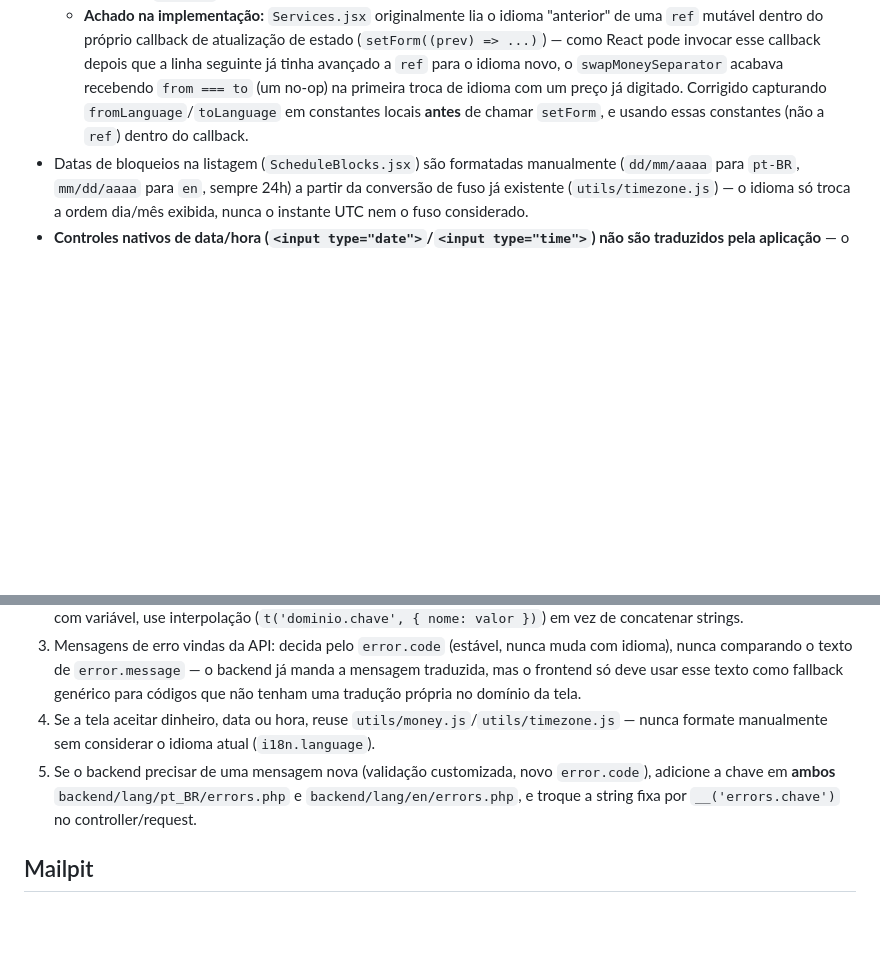
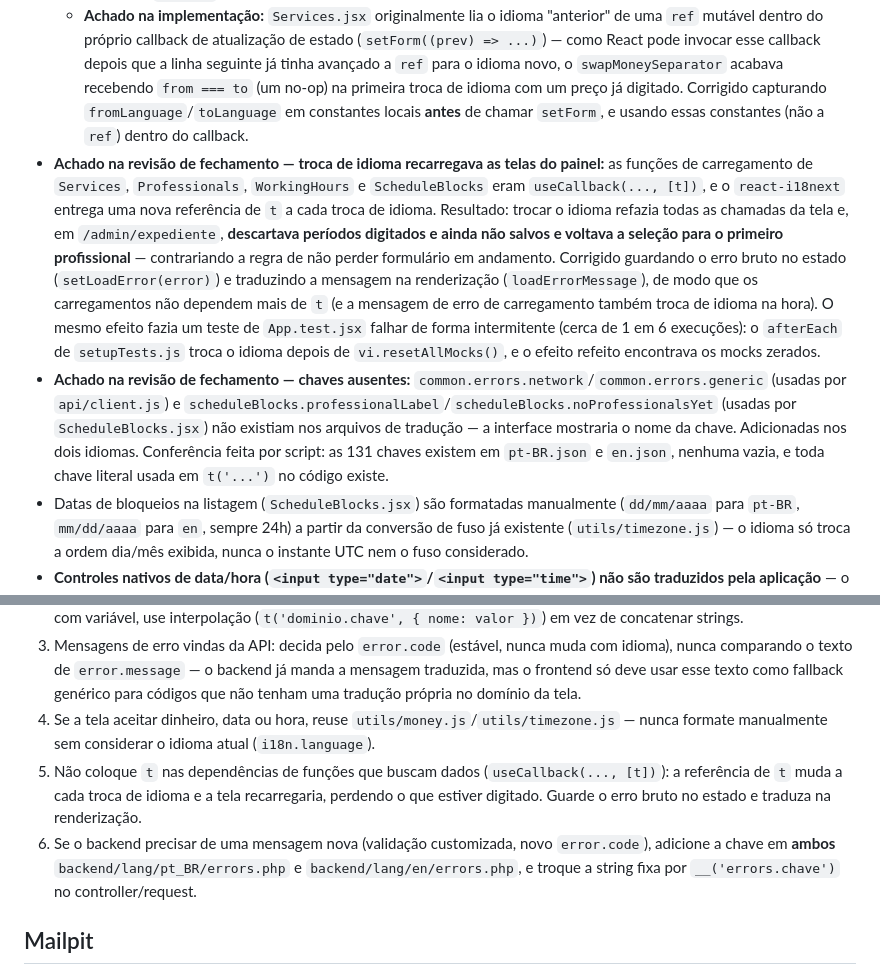
Before and after one commit to Xandynh0/barber-booking, a Markdown page: docs/desenvolvimento.md, 2 parts joined by grey strips. Rendered like a GitHub page; blank space fills up the shorter version.

Commit message:
Documentar a revisão de fechamento do PT/EN
Registra os dois achados (recarga das telas ao trocar de idioma e
chaves ausentes), a regra de não colocar `t` nas dependências de
carregamentos e os resultados verificados: 101 testes de frontend
(sem falhas em 30 execuções seguidas), lint sem erros e build OK.

Co-Authored-By: Claude Opus 5.5 <noreply@anthropic.com>

```diff
--- a/docs/desenvolvimento.md
+++ b/docs/desenvolvimento.md
@@ -376,6 +376,8 @@ Requisito registrado em `docs/planejamento-barbearia-mvp.md`, seção 15. Aqui f
 - `frontend/src/api/client.js` envia `Accept-Language: ${i18n.language}` em toda chamada (`apiFetch`, `ensureCsrfCookie`) e em `api/health.js`; o backend decide a partir daí.
 - **Preço por idioma:** `frontend/src/utils/money.js` ganhou `toMoneyInput(decimal, language)` / `parseMoneyInput(value, language)` (vírgula decimal para `pt-BR`, ponto decimal para `en`, tratando o separador oposto como agrupamento de milhar) e `swapMoneySeparator(value, fromLanguage, toLanguage)`, que reformata um valor **já digitado** (completo ou incompleto, tipo `"45,"` no meio da digitação) ao trocar de idioma, sem reinterpretar os dígitos — é uma troca de separador posicional, não um novo parse. A API continua recebendo/retornando `price` como string decimal (`"45.90"`), sempre.
   - **Achado na implementação:** `Services.jsx` originalmente lia o idioma "anterior" de uma `ref` mutável dentro do próprio callback de atualização de estado (`setForm((prev) => ...)`) — como React pode invocar esse callback depois que a linha seguinte já tinha avançado a `ref` para o idioma novo, o `swapMoneySeparator` acabava recebendo `from === to` (um no-op) na primeira troca de idioma com um preço já digitado. Corrigido capturando `fromLanguage`/`toLanguage` em constantes locais **antes** de chamar `setForm`, e usando essas constantes (não a `ref`) dentro do callback.
+- **Achado na revisão de fechamento — troca de idioma recarregava as telas do painel:** as funções de carregamento de `Services`, `Professionals`, `WorkingHours` e `ScheduleBlocks` eram `useCallback(..., [t])`, e o `react-i18next` entrega uma nova referência de `t` a cada troca de idioma. Resultado: trocar o idioma refazia todas as chamadas da tela e, em `/admin/expediente`, **descartava períodos digitados e ainda não salvos e voltava a seleção para o primeiro profissional** — contrariando a regra de não perder formulário em andamento. Corrigido guardando o erro bruto no estado (`setLoadError(error)`) e traduzindo a mensagem na renderização (`loadErrorMessage`), de modo que os carregamentos não dependem mais de `t` (e a mensagem de erro de carregamento também troca de idioma na hora). O mesmo efeito fazia um teste de `App.test.jsx` falhar de forma intermitente (cerca de 1 em 6 execuções): o `afterEach` de `setupTests.js` troca o idioma depois de `vi.resetAllMocks()`, e o efeito refeito encontrava os mocks zerados.
+- **Achado na revisão de fechamento — chaves ausentes:** `common.errors.network`/`common.errors.generic` (usadas por `api/client.js`) e `scheduleBlocks.professionalLabel`/`scheduleBlocks.noProfessionalsYet` (usadas por `ScheduleBlocks.jsx`) não existiam nos arquivos de tradução — a interface mostraria o nome da chave. Adicionadas nos dois idiomas. Conferência feita por script: as 131 chaves existem em `pt-BR.json` e `en.json`, nenhuma vazia, e toda chave literal usada em `t('...')` no código existe.
 - Datas de bloqueios na listagem (`ScheduleBlocks.jsx`) são formatadas manualmente (`dd/mm/aaaa` para `pt-BR`, `mm/dd/aaaa` para `en`, sempre 24h) a partir da conversão de fuso já existente (`utils/timezone.js`) — o idioma só troca a ordem dia/mês exibida, nunca o instante UTC nem o fuso considerado.
 - **Controles nativos de data/hora (`<input type="date">`/`<input type="time">`) não são traduzidos pela aplicação** — o formato de exibição desses widgets (calendário, separador de data, 12h/24h) segue o idioma do navegador ou do sistema operacional de quem está usando, independentemente do idioma escolhido na interface. O valor subjacente (`"YYYY-MM-DD"`, `"HH:MM"`) é sempre o mesmo formato ISO, então isso não afeta a conversão de fuso horário — é uma limitação puramente visual, documentada aqui.
 - Dados cadastrados (nome de serviço/profissional, descrição, motivo de bloqueio) nunca passam por tradução — são sempre exibidos como o administrador digitou.
@@ -393,7 +395,8 @@ Requisito registrado em `docs/planejamento-barbearia-mvp.md`, seção 15. Aqui f
 2. No componente, `const { t } = useTranslation()` e troque toda string fixa por `t('dominio.chave')`; para texto com variável, use interpolação (`t('dominio.chave', { nome: valor })`) em vez de concatenar strings.
 3. Mensagens de erro vindas da API: decida pelo `error.code` (estável, nunca muda com idioma), nunca comparando o texto de `error.message` — o backend já manda a mensagem traduzida, mas o frontend só deve usar esse texto como fallback genérico para códigos que não tenham uma tradução própria no domínio da tela.
 4. Se a tela aceitar dinheiro, data ou hora, reuse `utils/money.js`/`utils/timezone.js` — nunca formate manualmente sem considerar o idioma atual (`i18n.language`).
-5. Se o backend precisar de uma mensagem nova (validação customizada, novo `error.code`), adicione a chave em **ambos** `backend/lang/pt_BR/errors.php` e `backend/lang/en/errors.php`, e troque a string fixa por `__('errors.chave')` no controller/request.
+5. Não coloque `t` nas dependências de funções que buscam dados (`useCallback(..., [t])`): a referência de `t` muda a cada troca de idioma e a tela recarregaria, perdendo o que estiver digitado. Guarde o erro bruto no estado e traduza na renderização.
+6. Se o backend precisar de uma mensagem nova (validação customizada, novo `error.code`), adicione a chave em **ambos** `backend/lang/pt_BR/errors.php` e `backend/lang/en/errors.php`, e troque a string fixa por `__('errors.chave')` no controller/request.
 
 ## Mailpit
 
```
Also changed, not shown: other parts of docs/desenvolvimento.md (+1 -1 lines).
